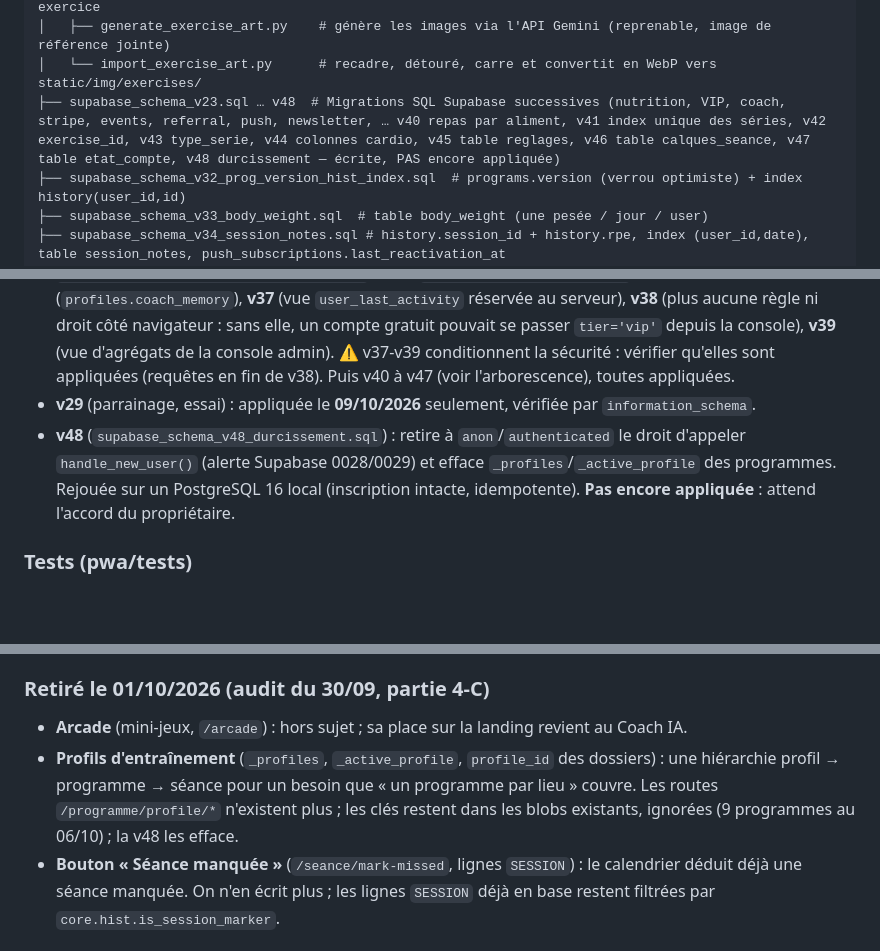
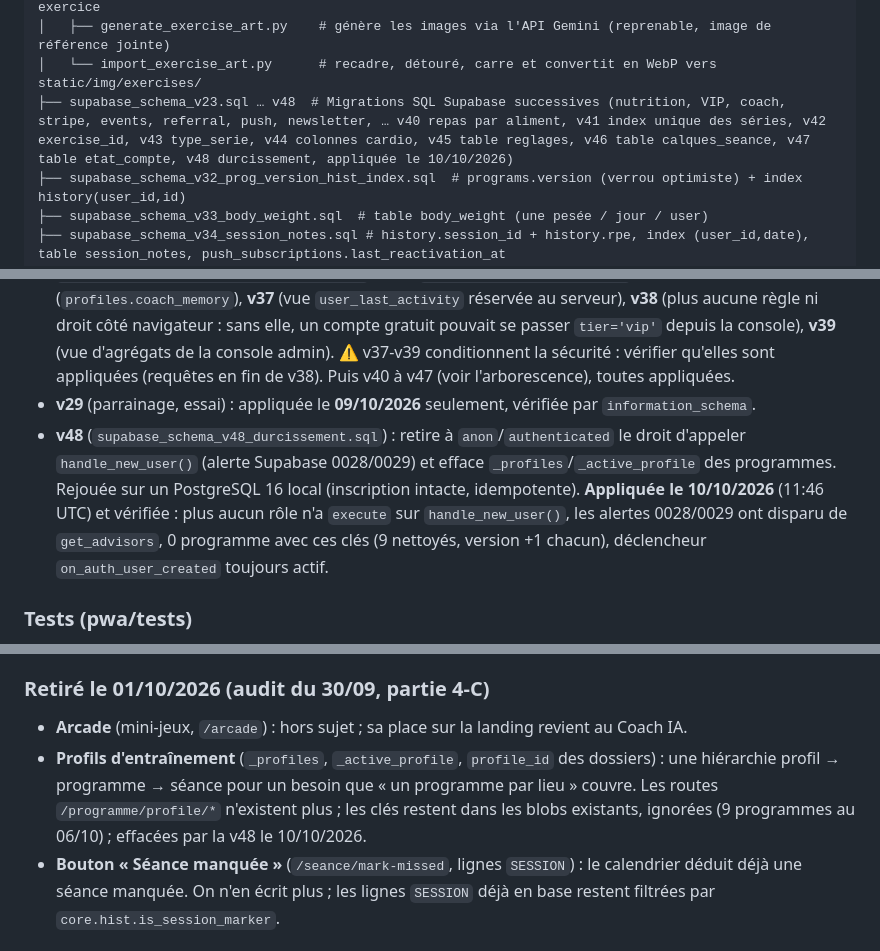
Before and after one commit to morauxpaul-jpg/mon-app-muscu, a Markdown page: CONTEXT.md, 3 parts joined by grey strips. Rendered like a GitHub page; blank space fills up the shorter version.

```diff
--- a/CONTEXT.md
+++ b/CONTEXT.md
@@ -26,7 +26,7 @@ pwa/
 │   ├── build_exercise_prompts.py   # écrit exercise_prompts.json : 1 prompt d'illustration par exercice
 │   ├── generate_exercise_art.py    # génère les images via l'API Gemini (reprenable, image de référence jointe)
 │   └── import_exercise_art.py      # recadre, détouré, carre et convertit en WebP vers static/img/exercises/
-├── supabase_schema_v23.sql … v48  # Migrations SQL Supabase successives (nutrition, VIP, coach, stripe, events, referral, push, newsletter, … v40 repas par aliment, v41 index unique des séries, v42 exercise_id, v43 type_serie, v44 colonnes cardio, v45 table reglages, v46 table calques_seance, v47 table etat_compte, v48 durcissement — écrite, PAS encore appliquée)
+├── supabase_schema_v23.sql … v48  # Migrations SQL Supabase successives (nutrition, VIP, coach, stripe, events, referral, push, newsletter, … v40 repas par aliment, v41 index unique des séries, v42 exercise_id, v43 type_serie, v44 colonnes cardio, v45 table reglages, v46 table calques_seance, v47 table etat_compte, v48 durcissement, appliquée le 10/10/2026)
 ├── supabase_schema_v32_prog_version_hist_index.sql  # programs.version (verrou optimiste) + index history(user_id,id)
 ├── supabase_schema_v33_body_weight.sql  # table body_weight (une pesée / jour / user)
 ├── supabase_schema_v34_session_notes.sql # history.session_id + history.rpe, index (user_id,date), table session_notes, push_subscriptions.last_reactivation_at
@@ -441,7 +441,7 @@ pwa/
 - Le code a **toujours un repli** quand une colonne manque (upsert sans la colonne, warning loggué). Depuis le 09/10, `core/schema.py` compare au démarrage la base à `ATTENDU` (une lecture par table) : colonne absente = journal ERREUR « schéma : colonnes absentes en base » et carte rouge dans /admin (revérifiée toutes les 10 min). Une migration ajoutée doit l'être aussi dans `ATTENDU` : `tests/test_schema.py` lit les fichiers SQL et le vérifie.
 - Dernières : **v34** (session_id + rpe sur `history`, index `(user_id,date)`, table `session_notes`, `push_subscriptions.last_reactivation_at`), **v35** (`session_notes.duration_min`), **v36** (`profiles.coach_memory`), **v37** (vue `user_last_activity` réservée au serveur), **v38** (plus aucune règle ni droit côté navigateur : sans elle, un compte gratuit pouvait se passer `tier='vip'` depuis la console), **v39** (vue d'agrégats de la console admin). ⚠ v37-v39 conditionnent la sécurité : vérifier qu'elles sont appliquées (requêtes en fin de v38). Puis v40 à v47 (voir l'arborescence), toutes appliquées.
 - **v29** (parrainage, essai) : appliquée le **09/10/2026** seulement, vérifiée par `information_schema`.
-- **v48** (`supabase_schema_v48_durcissement.sql`) : retire à `anon`/`authenticated` le droit d'appeler `handle_new_user()` (alerte Supabase 0028/0029) et efface `_profiles`/`_active_profile` des programmes. Rejouée sur un PostgreSQL 16 local (inscription intacte, idempotente). **Pas encore appliquée** : attend l'accord du propriétaire.
+- **v48** (`supabase_schema_v48_durcissement.sql`) : retire à `anon`/`authenticated` le droit d'appeler `handle_new_user()` (alerte Supabase 0028/0029) et efface `_profiles`/`_active_profile` des programmes. Rejouée sur un PostgreSQL 16 local (inscription intacte, idempotente). **Appliquée le 10/10/2026** (11:46 UTC) et vérifiée : plus aucun rôle n'a `execute` sur `handle_new_user()`, les alertes 0028/0029 ont disparu de `get_advisors`, 0 programme avec ces clés (9 nettoyés, version +1 chacun), déclencheur `on_auth_user_created` toujours actif.
 
 ### Tests (pwa/tests)
 - `cd pwa && python -m pytest tests -q` — **1 349 tests** au 09/10/2026 (dont 25 tests navigateur dans `tests/e2e/`, Playwright + Chromium, ignorés s'ils manquent ; la suite JS compte 127 tests). Le serveur des tests navigateur tourne avec `SANS_LIMITE=1` : sans cela, la limite de 60 requêtes par minute répondait 429 au milieu de la suite.
@@ -669,7 +669,7 @@ pwa/
 
 ### Retiré le 01/10/2026 (audit du 30/09, partie 4-C)
 - **Arcade** (mini-jeux, `/arcade`) : hors sujet ; sa place sur la landing revient au Coach IA.
-- **Profils d'entraînement** (`_profiles`, `_active_profile`, `profile_id` des dossiers) : une hiérarchie profil → programme → séance pour un besoin que « un programme par lieu » couvre. Les routes `/programme/profile/*` n'existent plus ; les clés restent dans les blobs existants, ignorées (9 programmes au 06/10) ; la v48 les efface.
+- **Profils d'entraînement** (`_profiles`, `_active_profile`, `profile_id` des dossiers) : une hiérarchie profil → programme → séance pour un besoin que « un programme par lieu » couvre. Les routes `/programme/profile/*` n'existent plus ; les clés restent dans les blobs existants, ignorées (9 programmes au 06/10) ; effacées par la v48 le 10/10/2026.
 - **Bouton « Séance manquée »** (`/seance/mark-missed`, lignes `SESSION`) : le calendrier déduit déjà une séance manquée. On n'en écrit plus ; les lignes `SESSION` déjà en base restent filtrées par `core.hist.is_session_marker`.
 
 ### Styles des gabarits (01/10/2026, audit M9)
```
Also changed, not shown: RAPPORT_AUDIT.md (+11 -0 lines).
